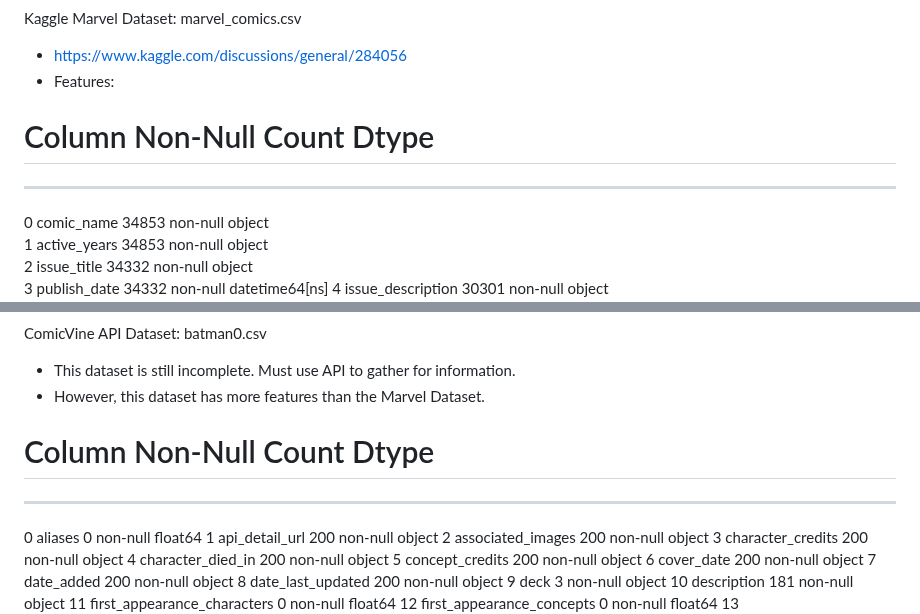
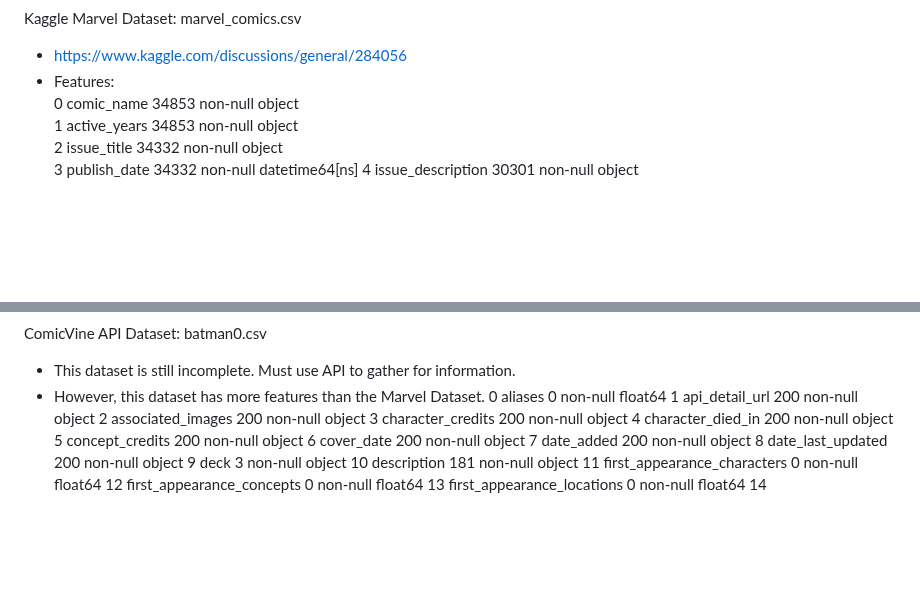
Before and after one commit to kdragon1432/Comic-Book-Recommendation-System, a Markdown page: README.md, 2 parts joined by grey strips. Drawn GitHub-style; blank space fills up the shorter version.

```diff
--- a/README.md
+++ b/README.md
@@ -24,8 +24,6 @@ Our model does the legwork, saving the user both time and effort. This allows th
 Kaggle Marvel Dataset: marvel_comics.csv
 - https://www.kaggle.com/discussions/general/284056
 - Features:
- #   Column             Non-Null Count  Dtype
----  ------             --------------  -----
  0   comic_name         34853 non-null  object
  1   active_years       34853 non-null  object
  2   issue_title        34332 non-null  object
@@ -43,8 +41,6 @@ Kaggle Marvel Dataset: marvel_comics.csv
 ComicVine API Dataset: batman0.csv
 - This dataset is still incomplete. Must use API to gather for information.
 - However, this dataset has more features than the Marvel Dataset.
- #   Column                       Non-Null Count  Dtype
----  ------                       --------------  -----
  0   aliases                      0 non-null      float64
  1   api_detail_url               200 non-null    object
  2   associated_images            200 non-null    object
```
